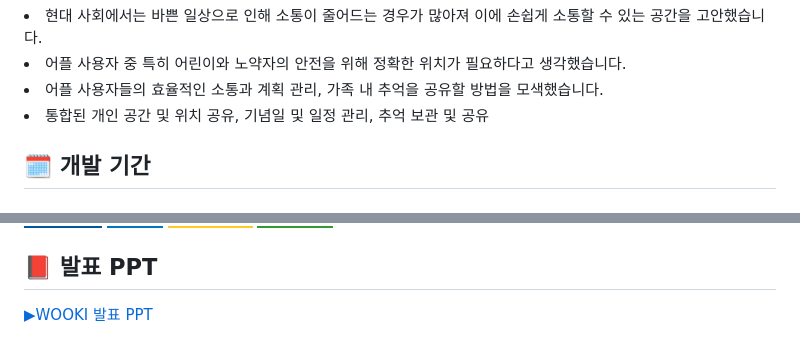
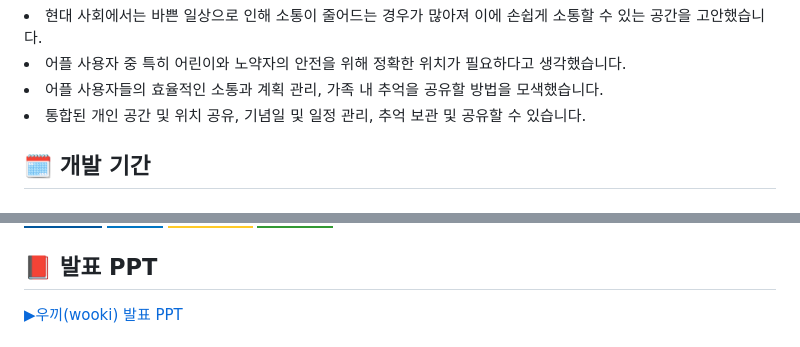
Before and after one commit to vvyejivv/wooki, a Markdown page: README.md, 2 parts joined by grey strips. Rendered like a GitHub page; badges without logos.

```diff
--- a/README.md
+++ b/README.md
@@ -10,7 +7,7 @@
     <li>현대 사회에서는 바쁜 일상으로 인해 소통이 줄어드는 경우가 많아져 이에 손쉽게 소통할 수 있는 공간을 고안했습니다.</li>
     <li>어플 사용자 중 특히 어린이와 노약자의 안전을 위해 정확한 위치가 필요하다고 생각했습니다.</li>
     <li>어플 사용자들의 효율적인 소통과 계획 관리, 가족 내 추억을 공유할 방법을 모색했습니다.</li>
-    <li>통합된 개인 공간 및 위치 공유, 기념일 및 일정 관리, 추억 보관 및 공유</li>
+    <li>통합된 개인 공간 및 위치 공유, 기념일 및 일정 관리, 추억 보관 및 공유할 수 있습니다.</li>
     </div>
     <div style= "text-align:left;">
     <h2 style="border-bottom: 1px solid #d8dee4; color: #282d33;"> 🗓 개발 기간 </h2>
@@ -74,6 +71,6 @@
     </div>
     <div style= "text-align:left;">
     <h2 style="border-bottom: 1px solid #d8dee4; color: #282d33;"> 📕 발표 PPT </h2>
-        <a href="https://drive.google.com/file/d/1-4HDC_t54uJ0O-f7somYnhE9M25_FQK2/view?usp=sharing" target="_blank">▶WOOKI 발표 PPT</a>
+        <a href="https://drive.google.com/file/d/1-4HDC_t54uJ0O-f7somYnhE9M25_FQK2/view?usp=sharing" target="_blank">▶우끼(wooki) 발표 PPT</a>
        </div>
     <div style= "text-align:left;">
```
Also changed, not shown: other parts of README.md (+11 -10 lines).
